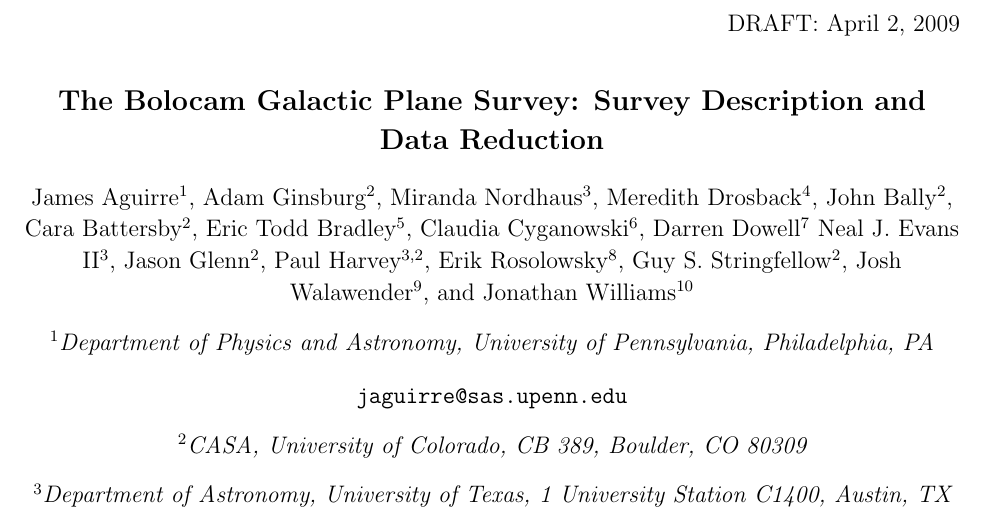
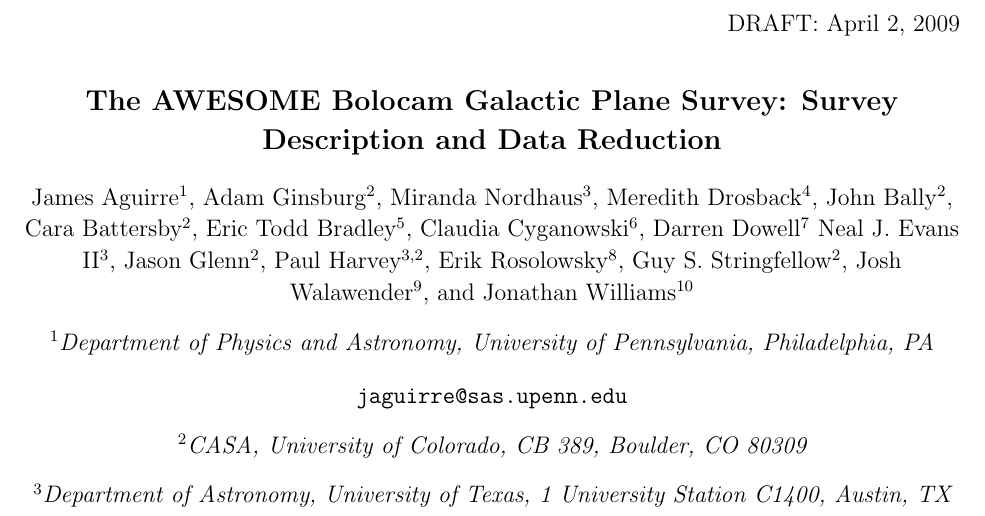
Before and after one commit to keflavich/bgpspipeline, a LaTeX paper (methods/ms.tex): part of page 1 of 36, cut so that both start at the same text. Compiled offline with pdfLaTeX.

Commit message:
Testing ...

```diff
--- a/methods/ms.tex
+++ b/methods/ms.tex
@@ -131,7 +131,7 @@
 
 \begin{document}
 
-\title{The Bolocam Galactic Plane Survey: Survey Description and Data
+\title{The AWESOME Bolocam Galactic Plane Survey: Survey Description and Data
 Reduction}
 
 %\newpage
```
